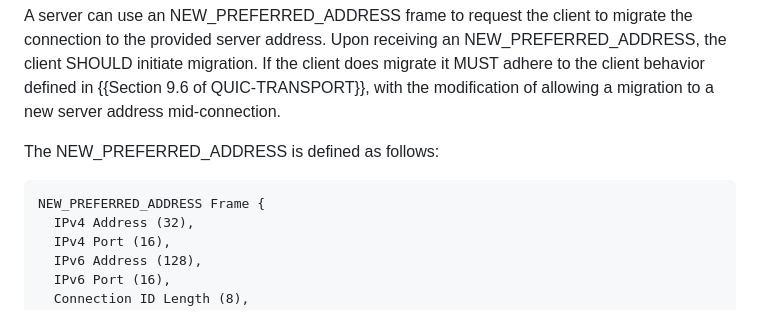
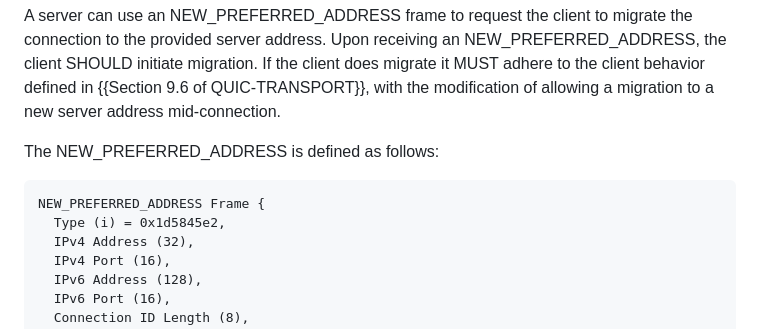
Before and after one commit to MarcoPolo/new-preferred-address, a Markdown page: draft-munizaga-quic-new-preferred-address.md, the part around the change. GitHub-like rendering.

Commit message:
specify a frame type

```diff
--- a/draft-munizaga-quic-new-preferred-address.md
+++ b/draft-munizaga-quic-new-preferred-address.md
@@ -121,6 +121,7 @@ The NEW_PREFERRED_ADDRESS is defined as follows:
 
 ~~~
 NEW_PREFERRED_ADDRESS Frame {
+  Type (i) = 0x1d5845e2,
   IPv4 Address (32),
   IPv4 Port (16),
   IPv6 Address (128),
```
